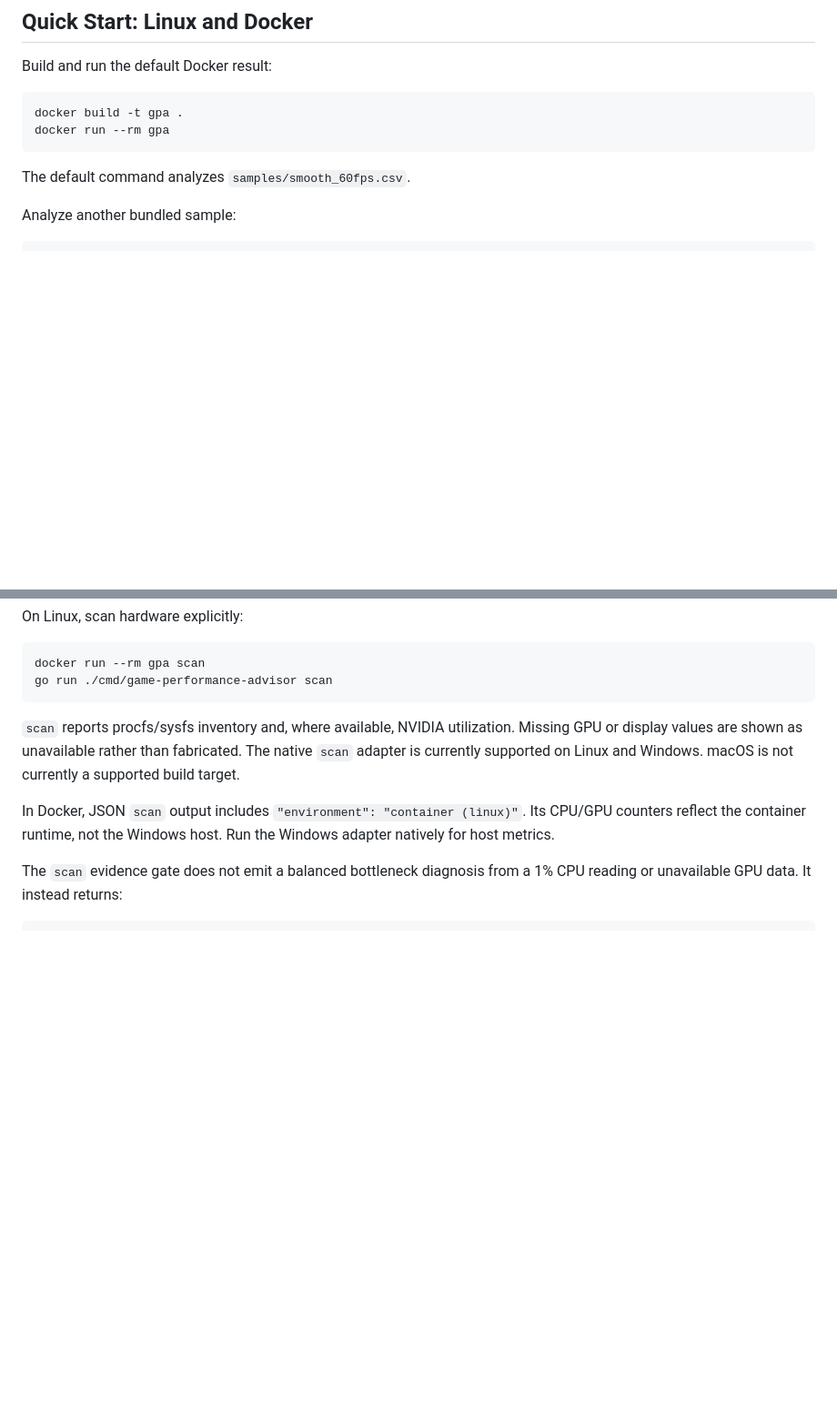
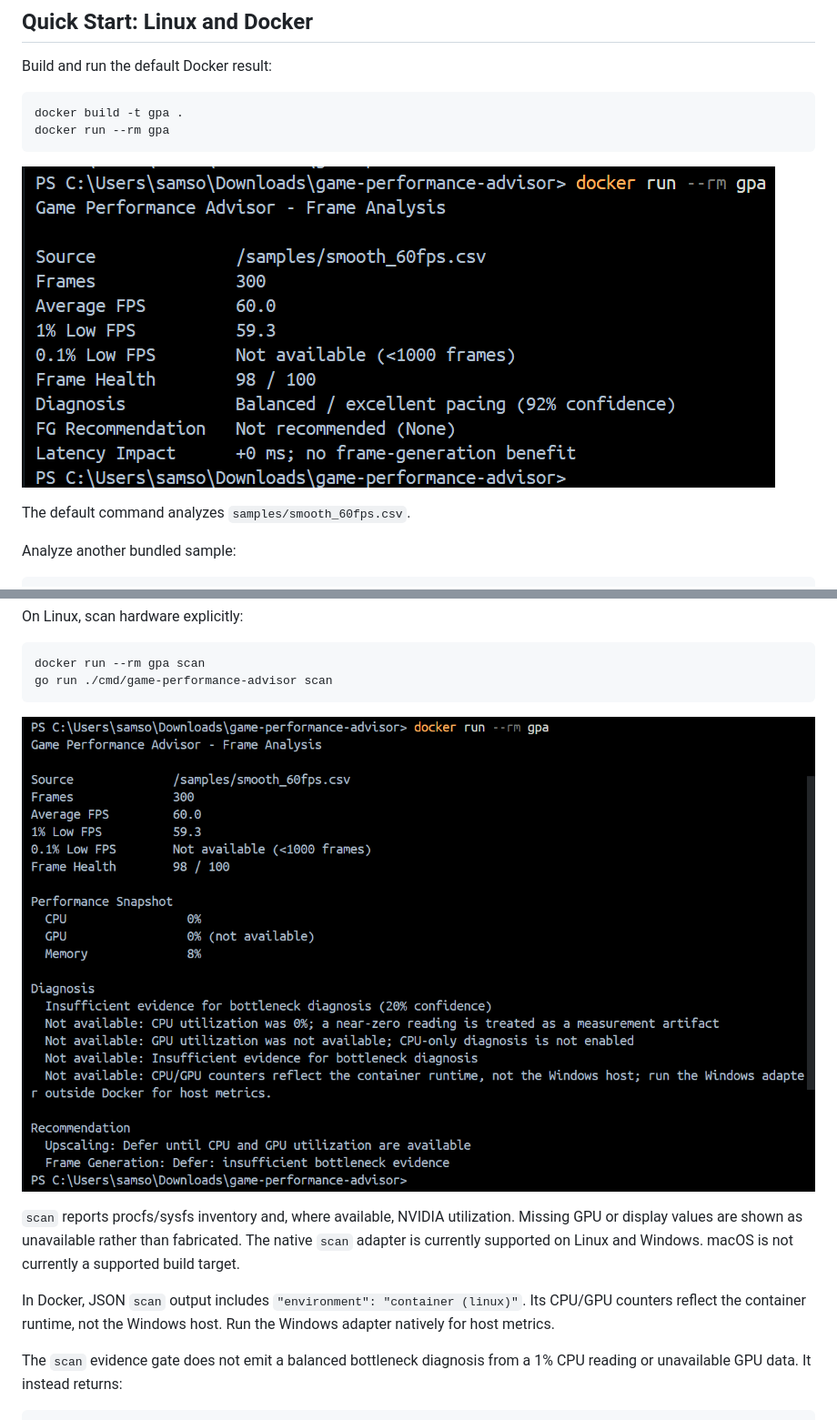
Before and after one commit to lwyKevin/game-performance-advisor, a Markdown page: README.md, 2 parts joined by grey strips. Shown at 91% size. GitHub-like rendering; pictures changed too: docs/screenshots/docker-analyze-default.png (added), docs/screenshots/docker-scan-insufficient-evidence.png (added); blank space fills up the shorter version.

Commit message:
added new pictures

````diff
--- a/README.md
+++ b/README.md
@@ -12,6 +12,8 @@ Build and run the default Docker result:
 docker build -t gpa .
 docker run --rm gpa
 ```
+
+![Default frame analysis output showing 60 FPS](docs/screenshots/docker-analyze-default.png)
 
 The default command analyzes `samples/smooth_60fps.csv`.
 
@@ -39,6 +41,8 @@ On Linux, scan hardware explicitly:
 docker run --rm gpa scan
 go run ./cmd/game-performance-advisor scan
 ```
+
+![Hardware scan showing insufficient evidence and unavailable GPU metrics](docs/screenshots/docker-scan-insufficient-evidence.png)
 
 `scan` reports procfs/sysfs inventory and, where available, NVIDIA utilization. Missing GPU or display values are shown as unavailable rather than fabricated.
 The native `scan` adapter is currently supported on Linux and Windows. macOS is not currently a supported build target.
````
Also changed, not shown: other parts of README.md (+2 -0 lines), docs/screenshots/docker-frame-analysis.png (deleted), docs/screenshots/docker-hitching.png (deleted), docs/screenshots/presentmon-conversion-workflow.png (added).
